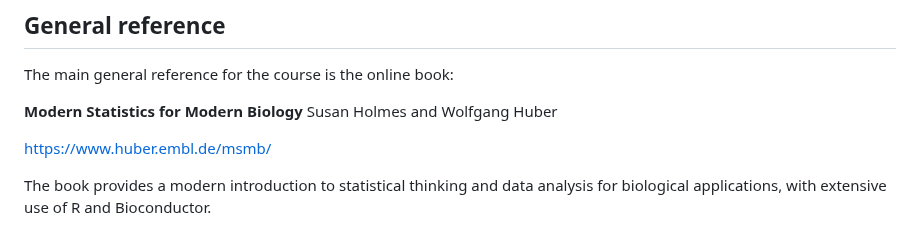
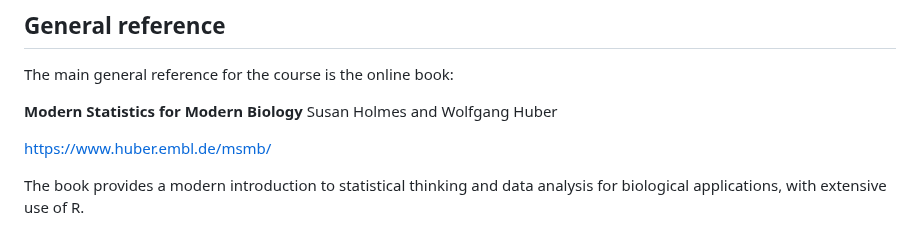
Before and after one commit to raghurama123/Biostatistics-CDFD-2026, a Markdown page: Readme.md, the part around the change. GitHub-like rendering.

```diff
--- a/Readme.md
+++ b/Readme.md
@@ -64,4 +64,4 @@ Susan Holmes and Wolfgang Huber
 
 https://www.huber.embl.de/msmb/
 
-The book provides a modern introduction to statistical thinking and data analysis for biological applications, with extensive use of R and Bioconductor.
+The book provides a modern introduction to statistical thinking and data analysis for biological applications, with extensive use of R.
```
